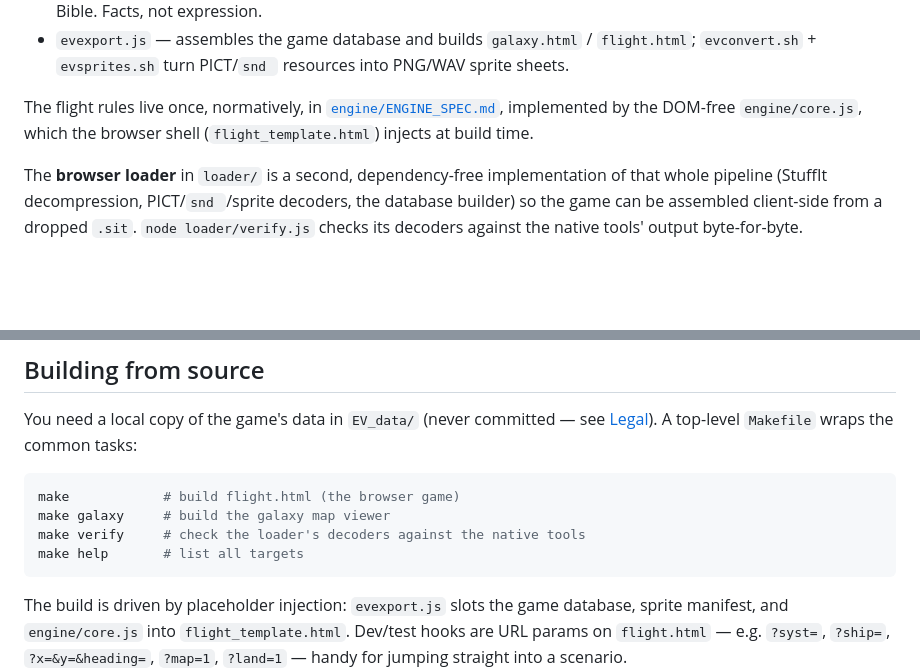
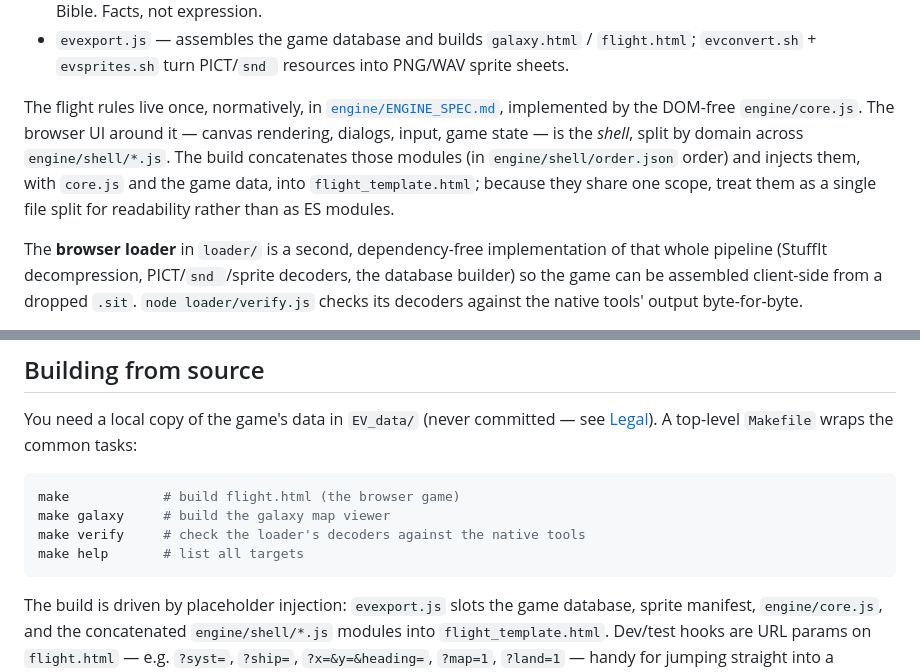
Before and after one commit to mishan/vee-sub-ee, a Markdown page: README.md, 2 parts joined by grey strips. Rendered like a GitHub page; blank space fills up the shorter version.

Commit message:
README: document the engine/shell/*.js split in How it's built
The shell is no longer a single blob in flight_template.html; describe the
per-domain modules concatenated (in order.json order) and injected at build,
sharing one scope.

````diff
--- a/README.md
+++ b/README.md
@@ -63,8 +63,12 @@ zero-dependency toolchain lifts it into plain JSON that the engine consumes:
 
 The flight rules live once, normatively, in
 [`engine/ENGINE_SPEC.md`](engine/ENGINE_SPEC.md), implemented by the DOM-free
-`engine/core.js`, which the browser shell (`flight_template.html`) injects at
-build time.
+`engine/core.js`. The browser UI around it — canvas rendering, dialogs, input,
+game state — is the *shell*, split by domain across `engine/shell/*.js`. The
+build concatenates those modules (in `engine/shell/order.json` order) and injects
+them, with `core.js` and the game data, into `flight_template.html`; because they
+share one scope, treat them as a single file split for readability rather than as
+ES modules.
 
 The **browser loader** in `loader/` is a second, dependency-free
 implementation of that whole pipeline (StuffIt decompression, PICT/`snd `/sprite
@@ -85,7 +89,8 @@ make help       # list all targets
 ```
 
 The build is driven by placeholder injection: `evexport.js` slots the game
-database, sprite manifest, and `engine/core.js` into `flight_template.html`.
+database, sprite manifest, `engine/core.js`, and the concatenated
+`engine/shell/*.js` modules into `flight_template.html`.
 Dev/test hooks are URL params on `flight.html` — e.g. `?syst=`, `?ship=`,
 `?x=&y=&heading=`, `?map=1`, `?land=1` — handy for jumping straight into a
 scenario.
````
